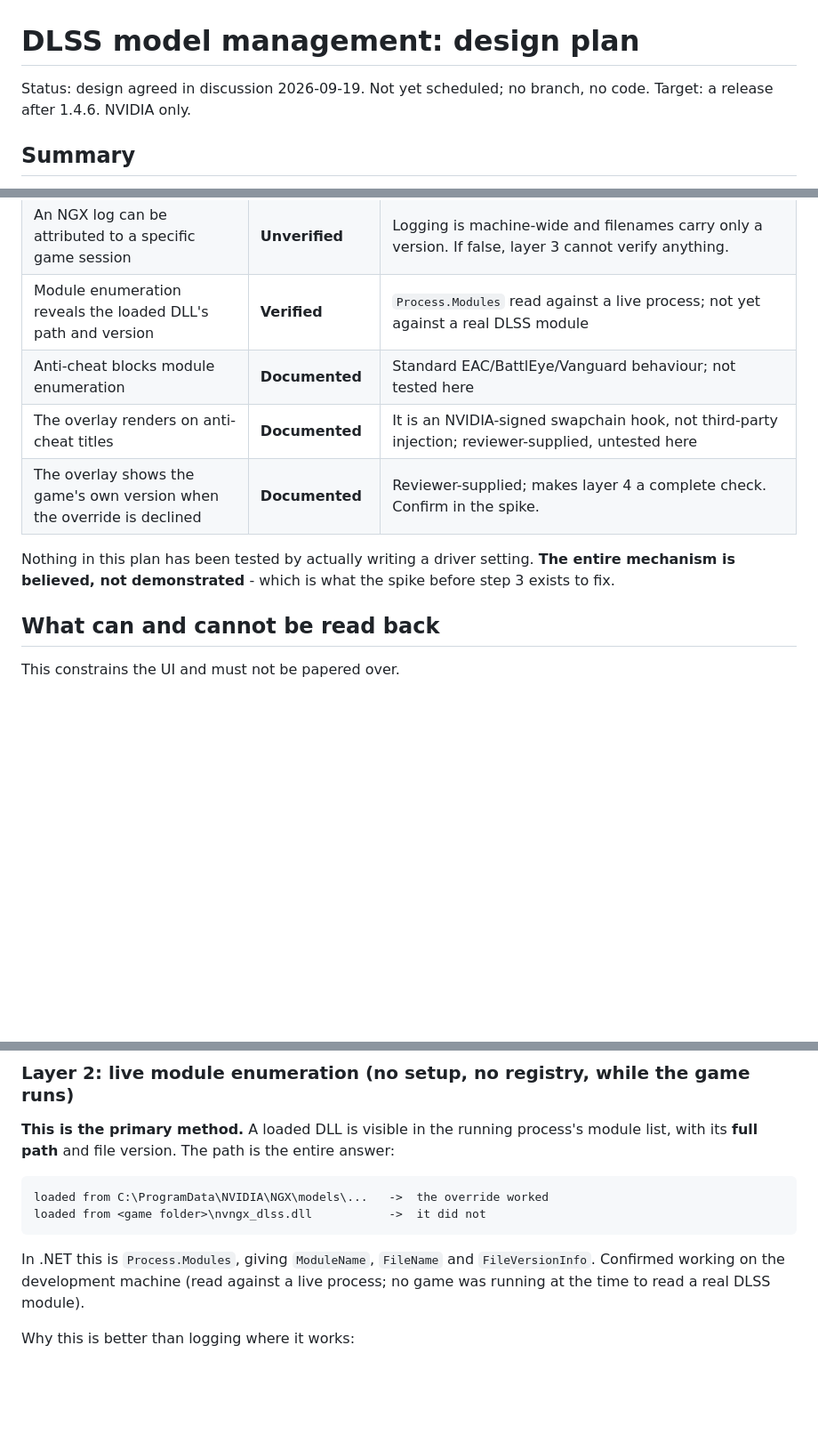
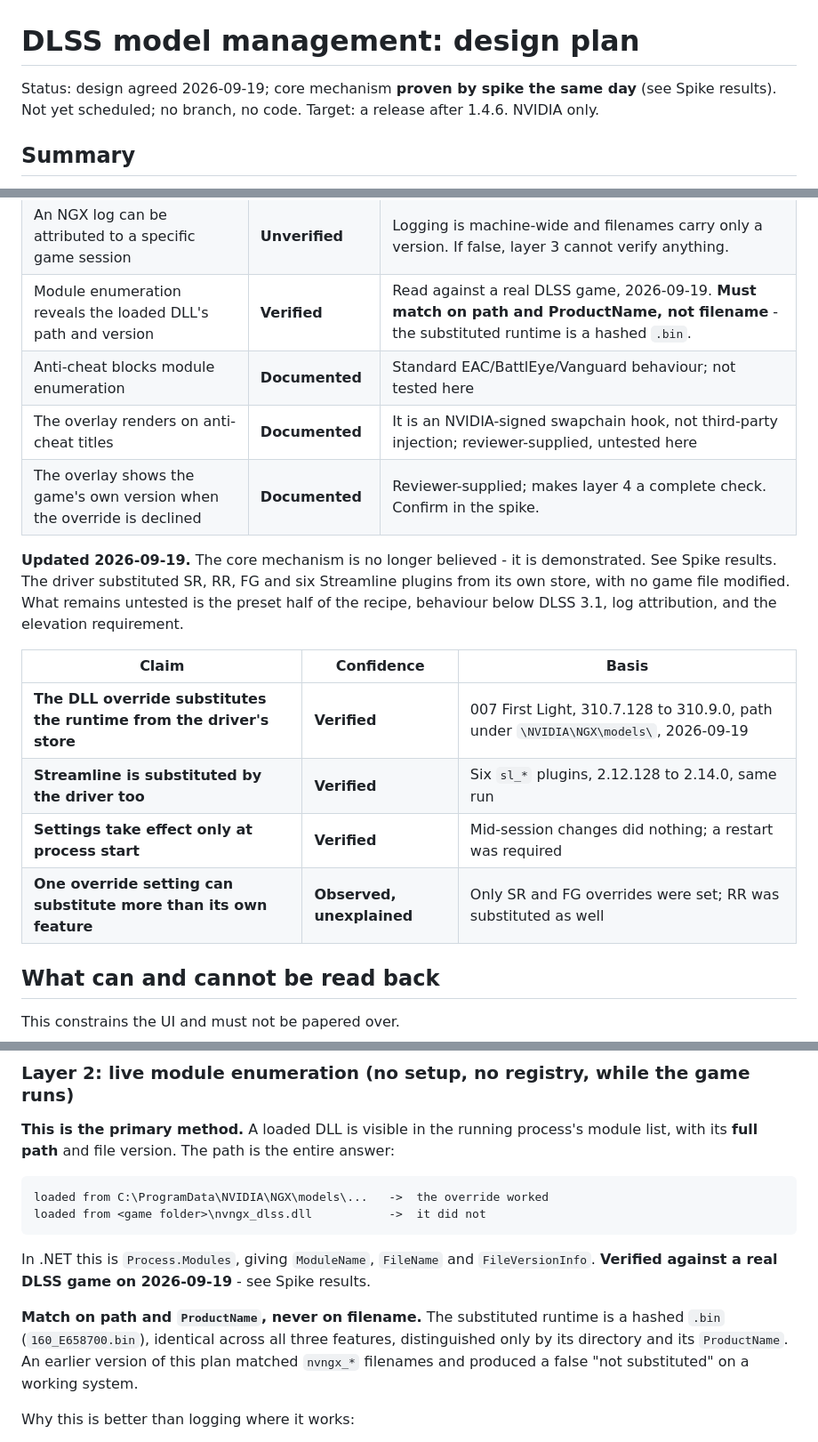
Before and after one commit to stephenh678/TrayTrigger, a Markdown page: docs/dlss-plan.md, 3 parts joined by grey strips. Shown at 89% size. Rendered like a GitHub page; blank space fills up the shorter version.

````diff
--- a/docs/dlss-plan.md
+++ b/docs/dlss-plan.md
@@ -1,6 +1,7 @@
 # DLSS model management: design plan
 
-Status: design agreed in discussion 2026-09-19. Not yet scheduled; no branch, no code.
+Status: design agreed 2026-09-19; core mechanism **proven by spike the same day** (see Spike
+results). Not yet scheduled; no branch, no code.
 Target: a release after 1.4.6. NVIDIA only.
 
 ## Summary
@@ -191,13 +261,22 @@ NVIDIA's own words.
 | `ShowDlssIndicator` = 1024 works on retail builds | **Documented** | NVIDIA documents 1024 for release builds; also matches the documented `__NGX_SHOW_INDICATOR=1024`. Stronger than the "community reports" an earlier draft cited. |
 | `EnableLogPathOverride` / `LogPath` exist and work | **Unverified** | Not in NVIDIA's `.reg` files, which set only `LogLevel`. Secondary source only. |
 | An NGX log can be attributed to a specific game session | **Unverified** | Logging is machine-wide and filenames carry only a version. If false, layer 3 cannot verify anything. |
-| Module enumeration reveals the loaded DLL's path and version | **Verified** | `Process.Modules` read against a live process; not yet against a real DLSS module |
+| Module enumeration reveals the loaded DLL's path and version | **Verified** | Read against a real DLSS game, 2026-09-19. **Must match on path and ProductName, not filename** - the substituted runtime is a hashed `.bin`. |
 | Anti-cheat blocks module enumeration | **Documented** | Standard EAC/BattlEye/Vanguard behaviour; not tested here |
 | The overlay renders on anti-cheat titles | **Documented** | It is an NVIDIA-signed swapchain hook, not third-party injection; reviewer-supplied, untested here |
 | The overlay shows the game's own version when the override is declined | **Documented** | Reviewer-supplied; makes layer 4 a complete check. Confirm in the spike. |
 
-Nothing in this plan has been tested by actually writing a driver setting. **The entire mechanism is
-believed, not demonstrated** - which is what the spike before step 3 exists to fix.
+**Updated 2026-09-19.** The core mechanism is no longer believed - it is demonstrated. See Spike
+results. The driver substituted SR, RR, FG and six Streamline plugins from its own store, with no
+game file modified. What remains untested is the preset half of the recipe, behaviour below DLSS
+3.1, log attribution, and the elevation requirement.
+
+| Claim | Confidence | Basis |
+|---|---|---|
+| **The DLL override substitutes the runtime from the driver's store** | **Verified** | 007 First Light, 310.7.128 to 310.9.0, path under `\NVIDIA\NGX\models\`, 2026-09-19 |
+| **Streamline is substituted by the driver too** | **Verified** | Six `sl_*` plugins, 2.12.128 to 2.14.0, same run |
+| **Settings take effect only at process start** | **Verified** | Mid-session changes did nothing; a restart was required |
+| **One override setting can substitute more than its own feature** | **Observed, unexplained** | Only SR and FG overrides were set; RR was substituted as well |
 
 ## What can and cannot be read back
 
@@ -438,9 +517,13 @@ loaded from C:\ProgramData\NVIDIA\NGX\models\...   ->  the override worked
 loaded from <game folder>\nvngx_dlss.dll           ->  it did not
 ```
 
-In .NET this is `Process.Modules`, giving `ModuleName`, `FileName` and `FileVersionInfo`. Confirmed
-working on the development machine (read against a live process; no game was running at the time to
-read a real DLSS module).
+In .NET this is `Process.Modules`, giving `ModuleName`, `FileName` and `FileVersionInfo`.
+**Verified against a real DLSS game on 2026-09-19** - see Spike results.
+
+**Match on path and `ProductName`, never on filename.** The substituted runtime is a hashed `.bin`
+(`160_E658700.bin`), identical across all three features, distinguished only by its directory and
+its `ProductName`. An earlier version of this plan matched `nvngx_*` filenames and produced a false
+"not substituted" on a working system.
 
 Why this is better than logging where it works:
 
````
Also changed, not shown: other parts of docs/dlss-plan.md (+70 -1 lines).
